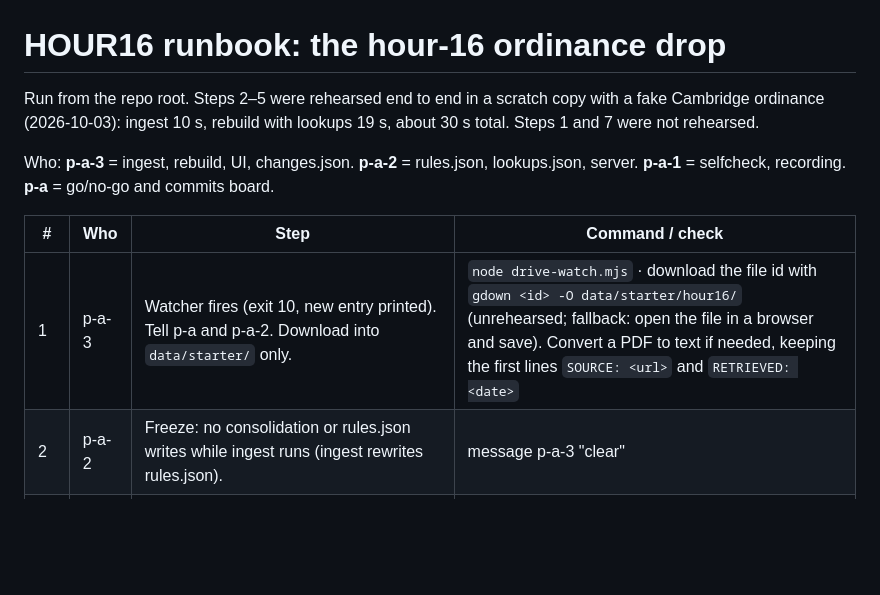
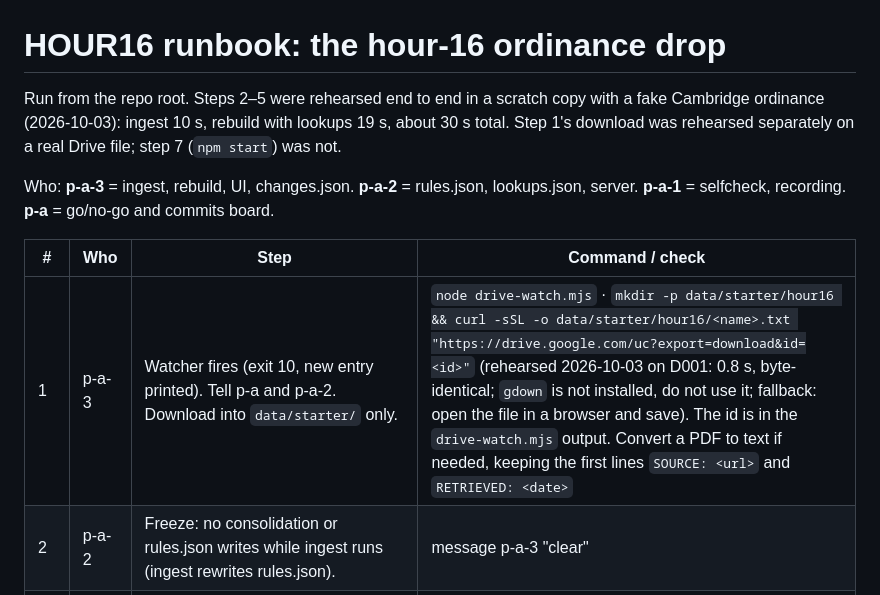
Before and after one commit to stellalaird/rental-housing-law-navigator, a Markdown page: HOUR16.md, the part around the change. Drawn GitHub-style; blank space fills up the shorter version.

Commit message:
HOUR16.md: replace the gdown download with a curl command that was rehearsed
Type: bookkeeping (runbook prose, no code). Not substantial alone, but it
fixes a step that would have failed at hour 16: gdown is not installed here.
Not run through /precommit: prose only. Verified instead: the curl command
downloaded real Drive file D001 in 0.8s, byte-identical (cmp) to the copy
already in data/starter/. Accepted risk: a Drive file that is large or
virus-scan-flagged may return an HTML confirm page instead of the file; the
runbook keeps the browser-save fallback.

Co-Authored-By: Claude Sonnet 5.5 <noreply@anthropic.com>
Claude-Session: https://claude.ai/code/session_012TzZS6wWKm7azBSD63c6LX

```diff
--- a/HOUR16.md
+++ b/HOUR16.md
@@ -1,12 +1,12 @@
 # HOUR16 runbook: the hour-16 ordinance drop
 
-Run from the repo root. Steps 2–5 were rehearsed end to end in a scratch copy with a fake Cambridge ordinance (2026-10-03): ingest 10 s, rebuild with lookups 19 s, about 30 s total. Steps 1 and 7 were not rehearsed.
+Run from the repo root. Steps 2–5 were rehearsed end to end in a scratch copy with a fake Cambridge ordinance (2026-10-03): ingest 10 s, rebuild with lookups 19 s, about 30 s total. Step 1's download was rehearsed separately on a real Drive file; step 7 (`npm start`) was not.
 
 Who: **p-a-3** = ingest, rebuild, UI, changes.json. **p-a-2** = rules.json, lookups.json, server. **p-a-1** = selfcheck, recording. **p-a** = go/no-go and commits board.
 
 | # | Who | Step | Command / check |
 |---|-----|------|-----------------|
-| 1 | p-a-3 | Watcher fires (exit 10, new entry printed). Tell p-a and p-a-2. Download into `data/starter/` only. | `node drive-watch.mjs` · download the file id with `gdown <id> -O data/starter/hour16/` (unrehearsed; fallback: open the file in a browser and save). Convert a PDF to text if needed, keeping the first lines `SOURCE: <url>` and `RETRIEVED: <date>` |
+| 1 | p-a-3 | Watcher fires (exit 10, new entry printed). Tell p-a and p-a-2. Download into `data/starter/` only. | `node drive-watch.mjs` · `mkdir -p data/starter/hour16 && curl -sSL -o data/starter/hour16/<name>.txt "https://drive.google.com/uc?export=download&id=<id>"` (rehearsed 2026-10-03 on D001: 0.8 s, byte-identical; `gdown` is not installed, do not use it; fallback: open the file in a browser and save). The id is in the `drive-watch.mjs` output. Convert a PDF to text if needed, keeping the first lines `SOURCE: <url>` and `RETRIEVED: <date>` |
 | 2 | p-a-2 | Freeze: no consolidation or rules.json writes while ingest runs (ingest rewrites rules.json). | message p-a-3 "clear" |
 | 3 | p-a-3 | Dry run first. Check: rule count, jurisdiction, effective date, `supersedes`, `quote_unverified_dropped` 0, `T6_affected`. | `node ingest-doc.mjs data/starter/hour16/<doc>.txt --dry --today <today>` |
 | 4 | p-a-3 | Real run. Writes rules.json and changes.json (T6), appends an `ingest` audit record. | `node ingest-doc.mjs data/starter/hour16/<doc>.txt --today <today>` |
```
